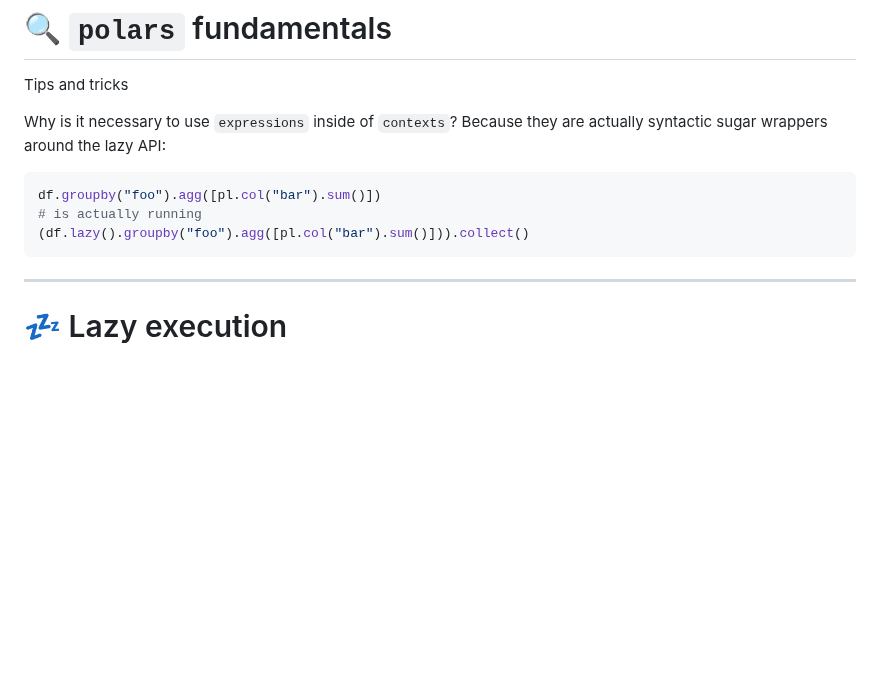
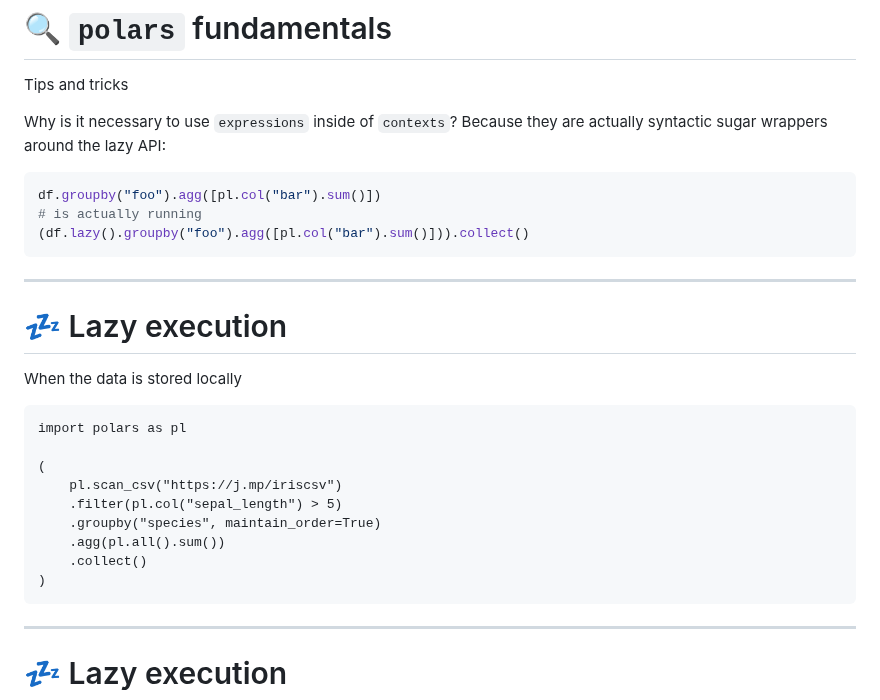
Before and after one commit to baggiponte/pymi-polars, a Markdown page: pages/02-tutorial.md, the part around one of its changes. GitHub-like rendering; blank space fills up the shorter version.

````diff
--- a/pages/02-tutorial.md
+++ b/pages/02-tutorial.md
@@ -407,6 +411,25 @@ Because they are actually syntactic sugar wrappers around the lazy API:
 df.groupby("foo").agg([pl.col("bar").sum()])
 # is actually running
 (df.lazy().groupby("foo").agg([pl.col("bar").sum()])).collect()
+```
+</v-clicks>
+
+
+---
+
+# 💤 Lazy execution
+When the data is stored locally
+
+```python{all|4|5-7|8}
+import polars as pl
+
+(
+    pl.scan_csv("https://j.mp/iriscsv")
+    .filter(pl.col("sepal_length") > 5)
+    .groupby("species", maintain_order=True)
+    .agg(pl.all().sum())
+    .collect()
+)
 ```
 
 
````
Also changed, not shown: other parts of pages/02-tutorial.md (+11 -7 lines).
